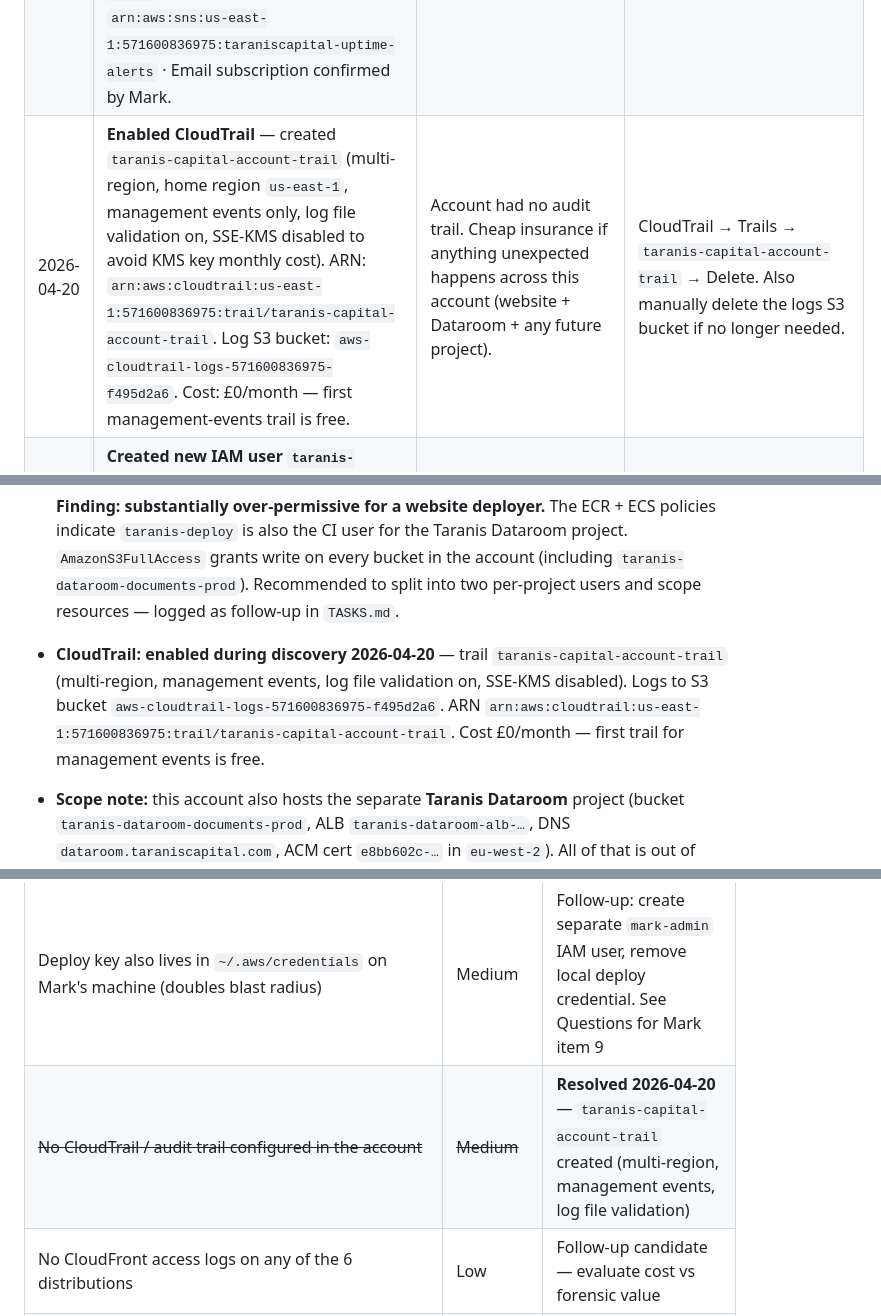
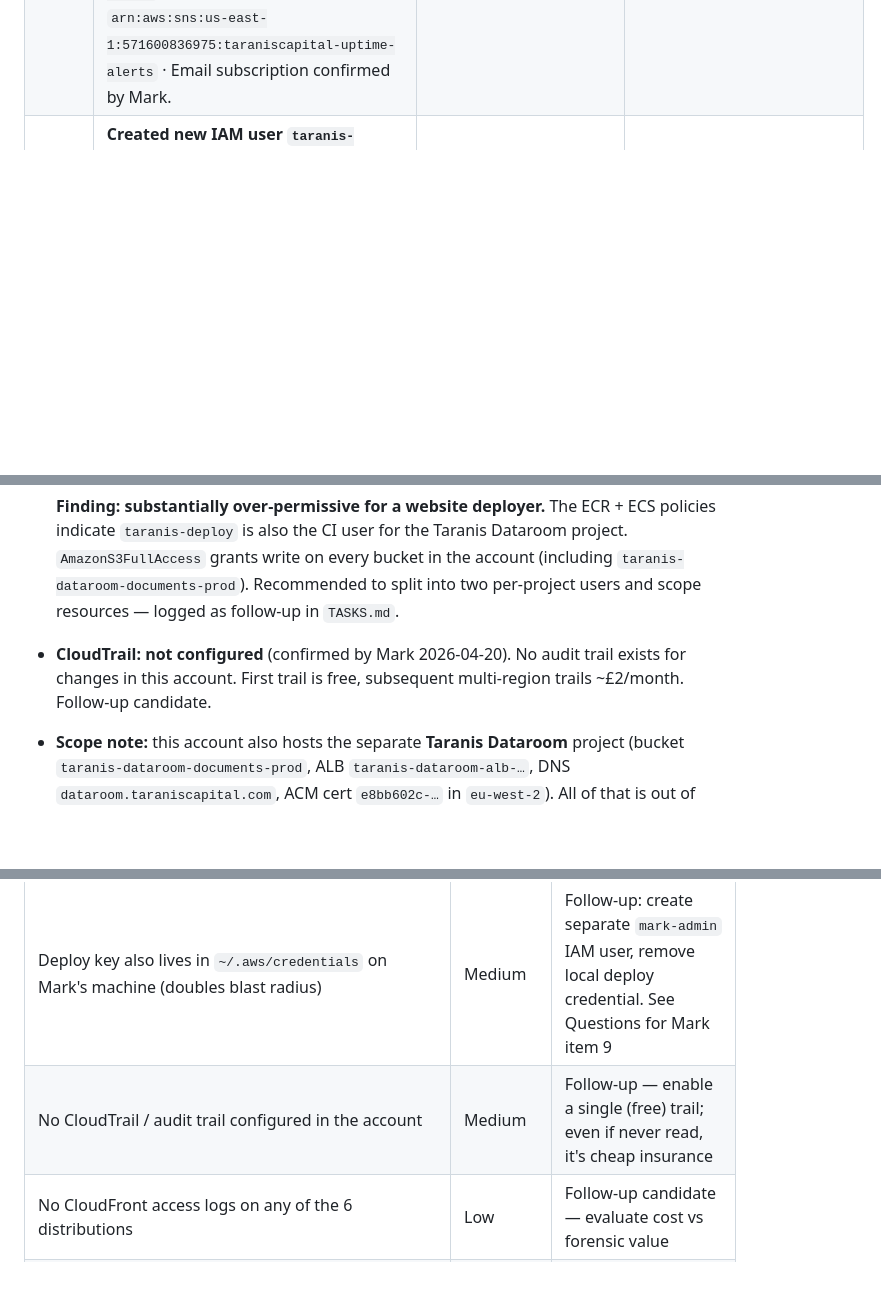
Before and after one commit to Walkerma75/taraniscapital-website, a Markdown page: MIGRATION-INVENTORY.md, 3 parts joined by grey strips. Drawn GitHub-style; blank space fills up the shorter version.

Commit message:
Revert "Log CloudTrail inline fix: taranis-capital-account-trail enabled during discovery"
This reverts commit 760ba1addc8d05b7a5911141a1d1a6cc4609af17.

```diff
--- a/MIGRATION-INVENTORY.md
+++ b/MIGRATION-INVENTORY.md
@@ -23,7 +23,6 @@ Every additive, reversible hygiene fix applied during the discovery pass is logg
 | 2026-04-20 | Enabled S3 bucket versioning on all 6 website buckets (`taraniscapital.com`, `fintech.taraniscapital.com`, `datacentre.taraniscapital.com`, `property.taraniscapital.com`, `disruptive-tech.taraniscapital.com`, `biotech.taraniscapital.com`) | Previously off on all six; gives object-level rollback for a botched `aws s3 sync --delete` | `aws s3api put-bucket-versioning --bucket <name> --versioning-configuration Status=Suspended` per bucket |
 | 2026-04-20 | Added `Tmp Images folder/` to `.gitignore` | CLAUDE.md claimed the folder was already ignored but it wasn't. Folder exists on disk, is currently untracked — defensive addition to prevent accidental future commits | Revert the single-line edit in `.gitignore` |
 | 2026-04-20 | Created Route 53 health check + CloudWatch alarm + SNS uptime alert on `taraniscapital.com` → `mark@taraniscapital.com`. Health check is **HTTP on port 80** (not HTTPS) because Route 53 health checkers max out at TLS 1.2 and the main CloudFront distribution requires TLSv1.3_2025 — TLS handshake fails before SNI. Port 80 returns a 301 redirect to HTTPS which Route 53 treats as healthy (3xx). See TLS alignment follow-up in `TASKS.md`. Health check ID: `31616e98-9cd2-41e1-bcf8-29df51dd1d63` · CloudWatch alarm (`us-east-1`): `taraniscapital-com-uptime` · SNS topic ARN: `arn:aws:sns:us-east-1:571600836975:taraniscapital-uptime-alerts` · Email subscription confirmed by Mark. | No monitoring on the live site; outage detection was previously reactive | Route 53 → Health checks → delete `taraniscapital.com-uptime`; CloudWatch → Alarms (us-east-1) → delete `taraniscapital-com-uptime`; SNS → Topics (us-east-1) → delete `taraniscapital-uptime-alerts` (removes subscription in the same action) |
-| 2026-04-20 | **Enabled CloudTrail** — created `taranis-capital-account-trail` (multi-region, home region `us-east-1`, management events only, log file validation on, SSE-KMS disabled to avoid KMS key monthly cost). ARN: `arn:aws:cloudtrail:us-east-1:571600836975:trail/taranis-capital-account-trail`. Log S3 bucket: `aws-cloudtrail-logs-571600836975-f495d2a6`. Cost: £0/month — first management-events trail is free. | Account had no audit trail. Cheap insurance if anything unexpected happens across this account (website + Dataroom + any future project). | CloudTrail → Trails → `taranis-capital-account-trail` → Delete. Also manually delete the logs S3 bucket if no longer needed. |
 | 2026-04-20 | **Created new IAM user `taranis-website-deploy`** with custom policy `TaranisWebsiteDeployPolicy` scoped to only: `s3:ListBucket`/`GetBucketLocation` on the 6 website buckets, `s3:GetObject`/`PutObject`/`DeleteObject` on their contents, and `cloudfront:CreateInvalidation` on the 6 distribution ARNs. Rotated GitHub repo secrets `AWS_ACCESS_KEY_ID` + `AWS_SECRET_ACCESS_KEY` to the new user's key. Verified with an empty-commit deploy — full workflow passed end-to-end. Old `taranis-deploy` access key deactivated (step in progress; delete scheduled 2026-04-21 after 24h). | Original `taranis-deploy` was substantially over-permissive (S3/Route53/CloudFront FullAccess + ECR + ECS inline) and shared with the Taranis Dataroom project. New user is website-only, least-privilege, and isolates website CI from any Dataroom compromise. Supersedes the 4 May rotation and least-privilege follow-ups. | IAM → Users → `taranis-website-deploy` → delete access key + user; IAM → Policies → `TaranisWebsiteDeployPolicy` → delete; GitHub → repo secrets → revert `AWS_ACCESS_KEY_ID` + `AWS_SECRET_ACCESS_KEY` to the old `taranis-deploy` key values. (Reverting assumes the old key is still active or has been reactivated.) |
 
 ---
@@ -93,7 +92,7 @@ Items that can't be resolved from the repo, the brief, `../ACCOUNTS.md`, or CLI
   - `ECSDeployPolicy` (customer inline — JSON `[TBD]`)
 
   **Finding: substantially over-permissive for a website deployer.** The ECR + ECS policies indicate `taranis-deploy` is also the CI user for the Taranis Dataroom project. `AmazonS3FullAccess` grants write on every bucket in the account (including `taranis-dataroom-documents-prod`). Recommended to split into two per-project users and scope resources — logged as follow-up in `TASKS.md`.
-- **CloudTrail:** **enabled during discovery 2026-04-20** — trail `taranis-capital-account-trail` (multi-region, management events, log file validation on, SSE-KMS disabled). Logs to S3 bucket `aws-cloudtrail-logs-571600836975-f495d2a6`. ARN `arn:aws:cloudtrail:us-east-1:571600836975:trail/taranis-capital-account-trail`. Cost £0/month — first trail for management events is free.
+- **CloudTrail:** **not configured** (confirmed by Mark 2026-04-20). No audit trail exists for changes in this account. First trail is free, subsequent multi-region trails ~£2/month. Follow-up candidate.
 - **Scope note:** this account also hosts the separate **Taranis Dataroom** project (bucket `taranis-dataroom-documents-prod`, ALB `taranis-dataroom-alb-…`, DNS `dataroom.taraniscapital.com`, ACM cert `e8bb602c-…` in `eu-west-2`). All of that is out of scope for this inventory — it belongs to its own Tier 3 project.
 
 ### 3a. Resource inventory
@@ -300,7 +299,7 @@ Both certs renew automatically through ACM (RenewalEligibility = ELIGIBLE). The
 | Both IAM users (`taranis-deploy`, `github-deploy`) have no MFA, no console sign-in | Low–Medium | Access keys are the only credential path; no interactive login to protect. But MFA can be required for CLI calls via an assume-role bastion if desired. Follow-up |
 | `github-deploy` purpose unknown — active but not documented | Medium | Follow-up in `TASKS.md` — identify owner, document, or remove |
 | Deploy key also lives in `~/.aws/credentials` on Mark's machine (doubles blast radius) | Medium | Follow-up: create separate `mark-admin` IAM user, remove local deploy credential. See Questions for Mark item 9 |
-| ~~No CloudTrail / audit trail configured in the account~~ | ~~Medium~~ | **Resolved 2026-04-20** — `taranis-capital-account-trail` created (multi-region, management events, log file validation) |
+| No CloudTrail / audit trail configured in the account | Medium | Follow-up — enable a single (free) trail; even if never read, it's cheap insurance |
 | No CloudFront access logs on any of the 6 distributions | Low | Follow-up candidate — evaluate cost vs forensic value |
 | No lifecycle policy on S3 versioning → old versions accumulate | Low | Follow-up — add 30-day expiry on noncurrent versions once we have confidence in the backup chain |
 | Distribution drift between main (TLS 1.3 + WAF + Function) and subdomains (TLS 1.2, no WAF, no Function) | Low | Review if a consistency pass is warranted |
```
Also changed, not shown: TASKS.md (+1 -1 lines).
